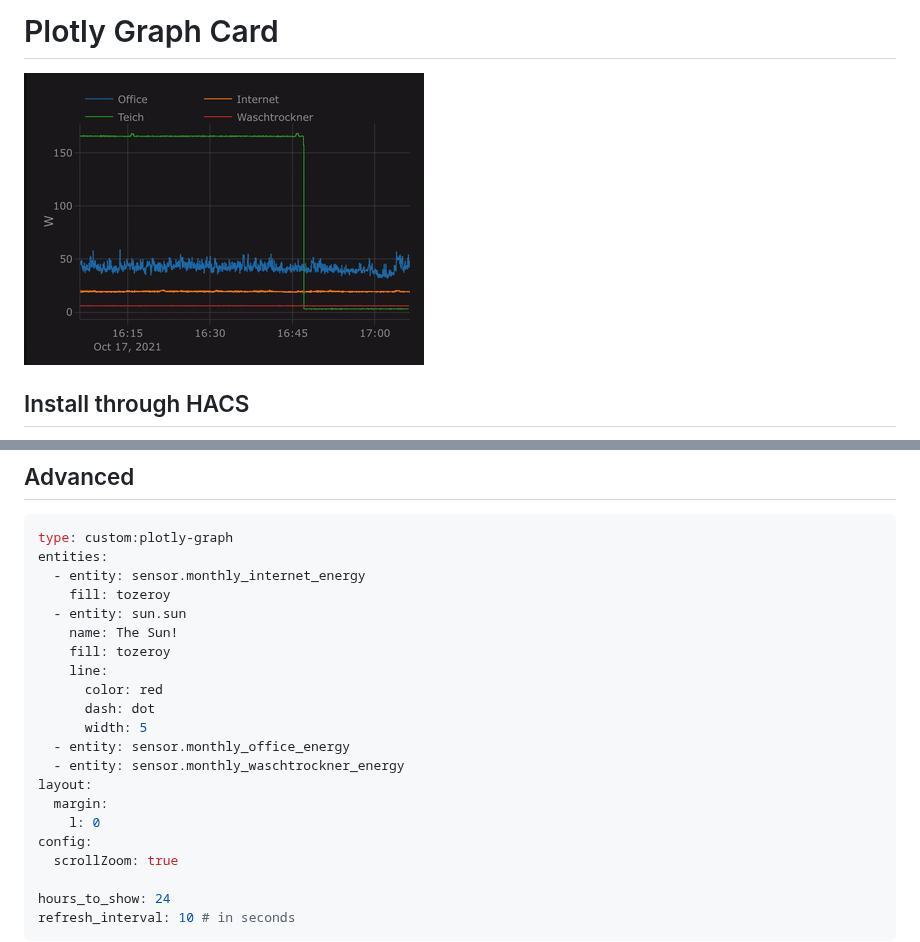
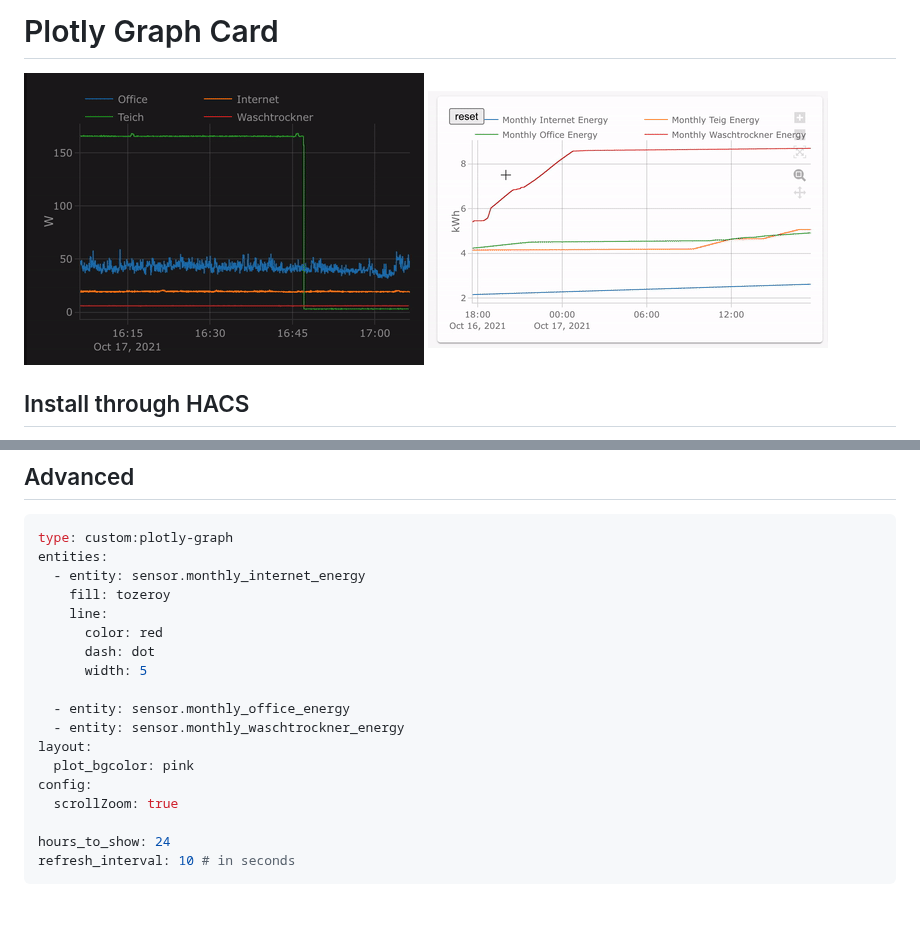
Before and after one commit to dbuezas/lovelace-plotly-graph-card, a Markdown page: readme.md, 2 parts joined by grey strips. Drawn GitHub-style; pictures changed too: demo2.gif (added); blank space fills up the shorter version.

Commit message:
light theme

```diff
--- a/readme.md
+++ b/readme.md
@@ -1,6 +1,7 @@
 # Plotly Graph Card
 
 ![](demo.gif)
+![](demo2.gif)
 
 ## Install through HACS
 
@@ -32,18 +33,15 @@ type: custom:plotly-graph
 entities:
   - entity: sensor.monthly_internet_energy
     fill: tozeroy
-  - entity: sun.sun
-    name: The Sun!
-    fill: tozeroy
     line:
       color: red
       dash: dot
       width: 5
+
   - entity: sensor.monthly_office_energy
   - entity: sensor.monthly_waschtrockner_energy
 layout:
-  margin:
-    l: 0
+  plot_bgcolor: pink
 config:
   scrollZoom: true
 
```
